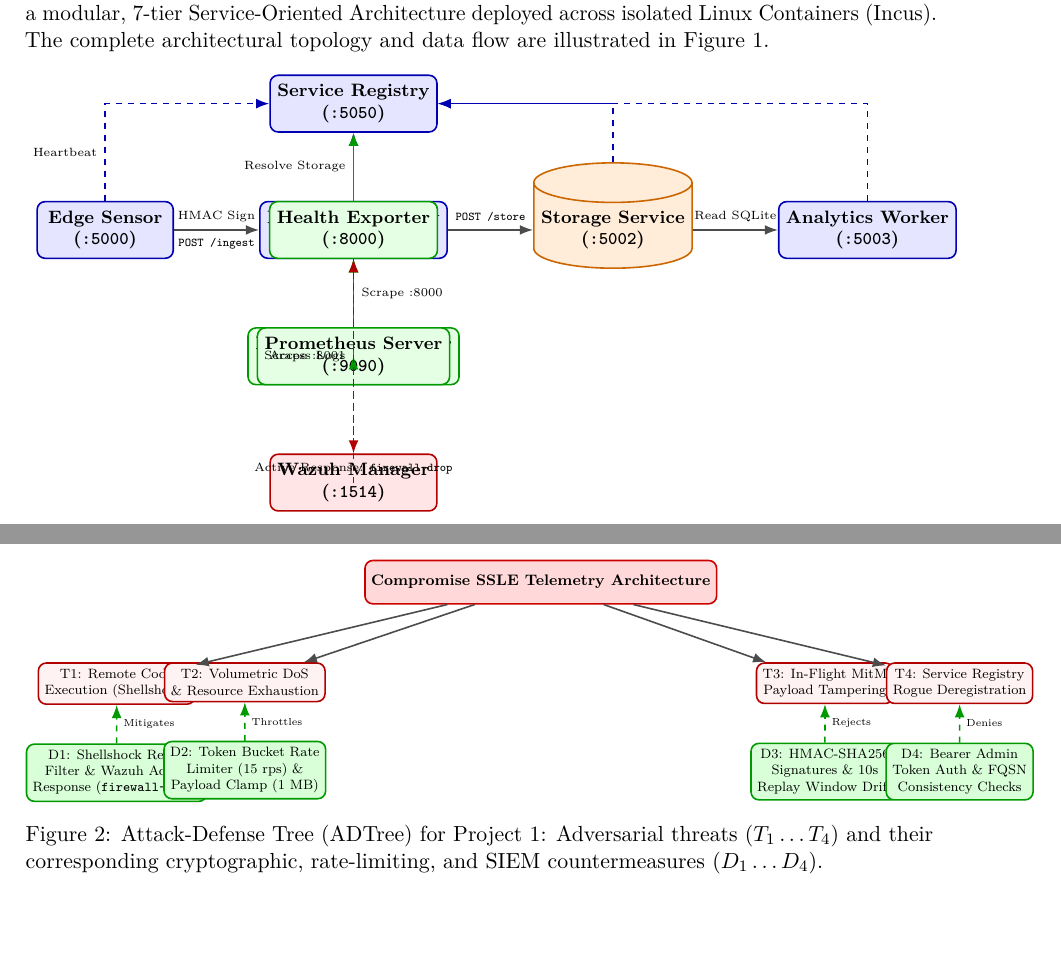
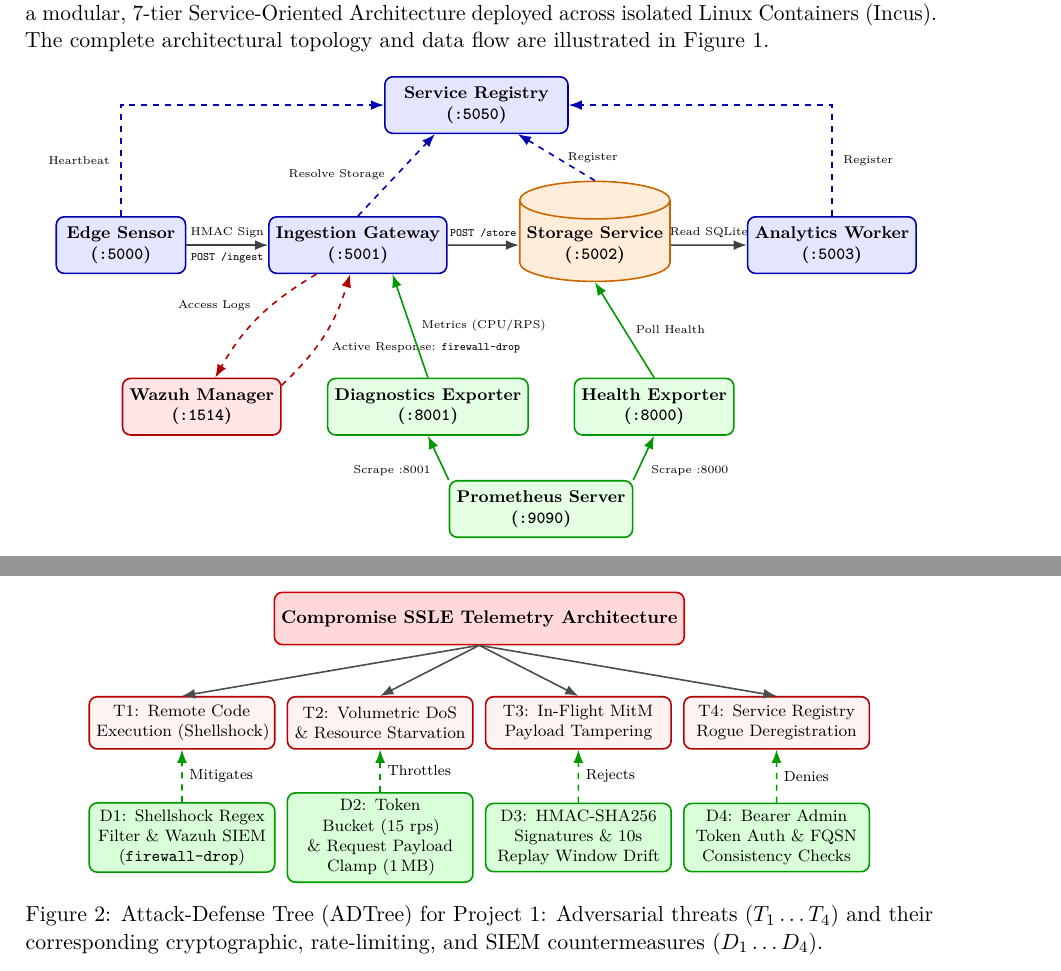
Before and after one commit to pedroMPMartins/SSLE_proj1, a LaTeX paper (report/main.tex, which reads report/sections/03_architecture.tex, report/sections/04_risk_management.tex): two parts of pages 6 and 9 of 20, joined at a grey line, cut so that both start at the same text, the shorter picture padded with empty space. Compiled offline with pdfLaTeX.

Commit message:
Fixed some figures

```diff
--- a/report/sections/03_architecture.tex
+++ b/report/sections/03_architecture.tex
@@ -6,47 +6,56 @@
 \begin{figure}[htbp]
 \centering
 \begin{tikzpicture}[
-    node distance=1.2cm and 1.5cm,
-    service/.style={rectangle, draw=blue!70!black, fill=blue!10, rounded corners, thick, minimum width=2.4cm, minimum height=1.0cm, align=center, font=\footnotesize\bfseries},
-    monitor/.style={rectangle, draw=green!60!black, fill=green!10, rounded corners, thick, minimum width=2.4cm, minimum height=1.0cm, align=center, font=\footnotesize\bfseries},
-    security/.style={rectangle, draw=red!70!black, fill=red!10, rounded corners, thick, minimum width=2.4cm, minimum height=1.0cm, align=center, font=\footnotesize\bfseries},
-    storage/.style={cylinder, shape border rotate=90, draw=orange!80!black, fill=orange!15, aspect=0.25, thick, minimum width=2.2cm, minimum height=1.2cm, align=center, font=\footnotesize\bfseries},
-    edge/.style={-Latex, thick, draw=black!70},
-    secedge/.style={-Latex, dashed, thick, draw=red!70!black}
+    scale=0.95, transform shape,
+    service/.style={rectangle, draw=blue!70!black, fill=blue!10, rounded corners, thick, minimum width=2.4cm, minimum height=1.05cm, align=center, font=\footnotesize\bfseries},
+    monitor/.style={rectangle, draw=green!60!black, fill=green!10, rounded corners, thick, minimum width=2.4cm, minimum height=1.05cm, align=center, font=\footnotesize\bfseries},
+    security/.style={rectangle, draw=red!70!black, fill=red!10, rounded corners, thick, minimum width=2.4cm, minimum height=1.05cm, align=center, font=\footnotesize\bfseries},
+    storage/.style={cylinder, shape border rotate=90, draw=orange!80!black, fill=orange!15, aspect=0.25, thick, minimum width=2.3cm, minimum height=1.15cm, align=center, font=\footnotesize\bfseries},
+    edge/.style={-Latex, thick, draw=black!75},
+    secedge/.style={-Latex, dashed, thick, draw=red!70!black},
+    regedge/.style={-Latex, dashed, thick, draw=blue!70!black},
+    monedge/.style={-Latex, thick, draw=green!60!black}
 ]
 
-% Nodes
-\node[service] (sensor) {Edge Sensor\\(\texttt{:5000})};
-\node[service, right=of sensor] (ingest) {Ingestion Gateway\\(\texttt{:5001})};
-\node[service, above=of ingest] (registry) {Service Registry\\(\texttt{:5050})};
-\node[storage, right=of ingest] (storage) {Storage Service\\(\texttt{:5002})};
-\node[service, right=of storage] (analytics) {Analytics Worker\\(\texttt{:5003})};
+% ==================== ROW 1 (TOP): Service Discovery ====================
+\node[service, minimum width=3.4cm] (registry) at (6.6, 2.6) {Service Registry\\(\texttt{:5050})};
 
-\node[monitor, below=of registry] (health) {Health Exporter\\(\texttt{:8000})};
-\node[monitor, below=of ingest] (diag) {Diagnostics Exporter\\(\texttt{:8001})};
-\node[monitor, below=of health] (prom) {Prometheus Server\\(\texttt{:9090})};
-\node[security, below=of diag] (wazuh) {Wazuh Manager\\(\texttt{:1514})};
+% ==================== ROW 2 (MIDDLE): Data Pipeline ====================
+\node[service] (sensor) at (0.0, 0.0) {Edge Sensor\\(\texttt{:5000})};
+\node[service] (ingest) at (4.4, 0.0) {Ingestion Gateway\\(\texttt{:5001})};
+\node[storage] (storage) at (8.8, 0.0) {Storage Service\\(\texttt{:5002})};
+\node[service] (analytics) at (13.2, 0.0) {Analytics Worker\\(\texttt{:5003})};
 
-% Data flow connections
+% ==================== ROW 3 (BOTTOM): Exporters & SIEM ====================
+\node[security, minimum width=2.6cm] (wazuh) at (1.5, -3.0) {Wazuh Manager\\(\texttt{:1514})};
+\node[monitor, minimum width=2.6cm] (diag) at (5.7, -3.0) {Diagnostics Exporter\\(\texttt{:8001})};
+\node[monitor, minimum width=2.6cm] (health) at (9.9, -3.0) {Health Exporter\\(\texttt{:8000})};
+
+% ==================== ROW 4: Prometheus ====================
+\node[monitor, minimum width=3.4cm] (prom) at (7.8, -4.9) {Prometheus Server\\(\texttt{:9090})};
+
+% ----------------- Connections: Data Flow -----------------
 \draw[edge] (sensor) -- node[above, font=\tiny] {HMAC Sign} node[below, font=\tiny] {\texttt{POST /ingest}} (ingest);
 \draw[edge] (ingest) -- node[above, font=\tiny] {\texttt{POST /store}} (storage);
 \draw[edge] (storage) -- node[above, font=\tiny] {Read SQLite} (analytics);
 
-% Registry connections
-\draw[edge, dashed, draw=blue!70!black] (sensor) |- node[near start, left, font=\tiny] {Heartbeat} (registry);
-\draw[edge, dashed, draw=blue!70!black] (ingest) -- node[left, font=\tiny] {Resolve Storage} (registry);
-\draw[edge, dashed, draw=blue!70!black] (storage) |- (registry);
-\draw[edge, dashed, draw=blue!70!black] (analytics) |- (registry);
+% ----------------- Connections: Registry Discovery -----------------
+\draw[regedge] (sensor.north) |- node[near start, left=2pt, font=\tiny] {Heartbeat} (registry.west);
+\draw[regedge] (ingest.north) -- node[left=2pt, font=\tiny] {Resolve Storage} (registry.215);
+\draw[regedge] (storage.north) -- node[right=2pt, font=\tiny] {Register} (registry.325);
+\draw[regedge] (analytics.north) |- node[near start, right=2pt, font=\tiny] {Register} (registry.east);
 
-% Observability connections
-\draw[edge, draw=green!60!black] (health) -- (registry);
-\draw[edge, draw=green!60!black] (diag) -- (ingest);
-\draw[edge, draw=green!60!black] (prom) -- node[right, font=\tiny] {Scrape :8000} (health);
-\draw[edge, draw=green!60!black] (prom) -| node[near end, left, font=\tiny] {Scrape :8001} (diag);
+% ----------------- Connections: Wazuh SIEM -----------------
+\draw[secedge] (ingest.215) to[bend right=15] node[above left, font=\tiny] {Access Logs} (wazuh.65);
+\draw[secedge] (wazuh.15) to[bend right=15] node[below right, font=\tiny] {Active Response: \texttt{firewall-drop}} (ingest.255);
 
-% Security connections
-\draw[secedge] (ingest) -- node[left, font=\tiny] {Access Logs} (wazuh);
-\draw[secedge] (wazuh) -| node[near start, above, font=\tiny] {Active Response: \texttt{firewall-drop}} (ingest);
+% ----------------- Connections: Exporters -----------------
+\draw[monedge] (diag.north) -- node[right=2pt, font=\tiny] {Metrics (CPU/RPS)} (ingest.320);
+\draw[monedge] (health.north) -- node[right=2pt, font=\tiny] {Poll Health} (storage.south);
+
+% ----------------- Connections: Prometheus Scraping -----------------
+\draw[monedge] (prom.north west) -- node[below left, font=\tiny] {Scrape :8001} (diag.south);
+\draw[monedge] (prom.north east) -- node[below right, font=\tiny] {Scrape :8000} (health.south);
 
 \end{tikzpicture}
 \caption{End-to-End SSLE Project 1 Architecture: Multi-tier microservices, dual Prometheus observability exporters, Wazuh SIEM log shipping, and automated Active Response feedback loop.}
--- a/report/sections/04_risk_management.tex
+++ b/report/sections/04_risk_management.tex
@@ -18,39 +18,40 @@
 \begin{figure}[htbp]
 \centering
 \begin{tikzpicture}[
-    scale=0.85, transform shape,
-    goal/.style={rectangle, draw=red!80!black, fill=red!15, rounded corners, thick, align=center, font=\footnotesize\bfseries, minimum height=0.9cm},
-    attack/.style={rectangle, draw=red!70!black, fill=red!5, rounded corners, thick, align=center, font=\scriptsize, minimum height=0.8cm},
-    defense/.style={rectangle, draw=green!60!black, fill=green!15, rounded corners, thick, align=center, font=\scriptsize, minimum height=0.8cm},
-    gate/.style={circle, draw=black!80, fill=gray!20, thick, font=\tiny\bfseries, inner sep=1.5pt},
+    scale=0.92, transform shape,
+    goal/.style={rectangle, draw=red!80!black, fill=red!15, rounded corners, thick, align=center, font=\small\bfseries, minimum height=1.0cm, minimum width=7.0cm},
+    attack/.style={rectangle, draw=red!70!black, fill=red!5, rounded corners, thick, align=center, font=\footnotesize, minimum height=1.0cm, text width=3.3cm},
+    defense/.style={rectangle, draw=green!60!black, fill=green!15, rounded corners, thick, align=center, font=\footnotesize, minimum height=1.2cm, text width=3.3cm},
     edge/.style={-Latex, thick, draw=black!70},
     defedge/.style={-Latex, dashed, thick, draw=green!60!black}
 ]
 
-% Root
-\node[goal] (root) {Compromise SSLE Telemetry Architecture};
+% Root Goal at (0, 0)
+\node[goal] (root) at (0, 0) {Compromise SSLE Telemetry Architecture};
 
-% Tier 1 Attacks
-\node[attack, below left=1.2cm and 3.5cm of root] (t1) {T1: Remote Code\\Execution (Shellshock)};
-\node[attack, below left=1.2cm and 0.8cm of root] (t2) {T2: Volumetric DoS\\\& Resource Exhaustion};
-\node[attack, below right=1.2cm and 0.8cm of root] (t3) {T3: In-Flight MitM\\Payload Tampering};
-\node[attack, below right=1.2cm and 3.5cm of root] (t4) {T4: Service Registry\\Rogue Deregistration};
+% Tier 1 Attacks at y = -2.0
+\node[attack] (t1) at (-5.7, -2.0) {T1: Remote Code\\Execution (Shellshock)};
+\node[attack] (t2) at (-1.9, -2.0) {T2: Volumetric DoS\\\& Resource Starvation};
+\node[attack] (t3) at (1.9, -2.0) {T3: In-Flight MitM\\Payload Tampering};
+\node[attack] (t4) at (5.7, -2.0) {T4: Service Registry\\Rogue Deregistration};
 
-\draw[edge] (root) -- (t1);
-\draw[edge] (root) -- (t2);
-\draw[edge] (root) -- (t3);
-\draw[edge] (root) -- (t4);
+% Edges from root to attacks
+\draw[edge] (root.south) -- (t1.north);
+\draw[edge] (root.south) -- (t2.north);
+\draw[edge] (root.south) -- (t3.north);
+\draw[edge] (root.south) -- (t4.north);
 
-% Defenses
-\node[defense, below=0.8cm of t1] (d1) {D1: Shellshock Regex\\Filter \& Wazuh Active\\Response (\texttt{firewall-drop})};
-\node[defense, below=0.8cm of t2] (d2) {D2: Token Bucket Rate\\Limiter (15 rps) \&\\Payload Clamp (1 MB)};
-\node[defense, below=0.8cm of t3] (d3) {D3: HMAC-SHA256\\Signatures \& 10s\\Replay Window Drift};
-\node[defense, below=0.8cm of t4] (d4) {D4: Bearer Admin\\Token Auth \& FQSN\\Consistency Checks};
+% Defenses at y = -4.2
+\node[defense] (d1) at (-5.7, -4.2) {D1: Shellshock Regex\\Filter \& Wazuh SIEM\\(\texttt{firewall-drop})};
+\node[defense] (d2) at (-1.9, -4.2) {D2: Token Bucket (15 rps)\\\& Request Payload\\Clamp ($1\,\text{MB}$)};
+\node[defense] (d3) at (1.9, -4.2) {D3: HMAC-SHA256\\Signatures \& 10s\\Replay Window Drift};
+\node[defense] (d4) at (5.7, -4.2) {D4: Bearer Admin\\Token Auth \& FQSN\\Consistency Checks};
 
-\draw[defedge] (d1) -- node[right, font=\tiny] {Mitigates} (t1);
-\draw[defedge] (d2) -- node[right, font=\tiny] {Throttles} (t2);
-\draw[defedge] (d3) -- node[right, font=\tiny] {Rejects} (t3);
-\draw[defedge] (d4) -- node[right, font=\tiny] {Denies} (t4);
+% Defenses to attacks
+\draw[defedge] (d1) -- node[right, font=\scriptsize] {Mitigates} (t1);
+\draw[defedge] (d2) -- node[right, font=\scriptsize] {Throttles} (t2);
+\draw[defedge] (d3) -- node[right, font=\scriptsize] {Rejects} (t3);
+\draw[defedge] (d4) -- node[right, font=\scriptsize] {Denies} (t4);
 
 \end{tikzpicture}
 \caption{Attack-Defense Tree (ADTree) for Project 1: Adversarial threats ($T_1 \dots T_4$) and their corresponding cryptographic, rate-limiting, and SIEM countermeasures ($D_1 \dots D_4$).}
```
Also changed, not shown: TODO.md (+2 -2 lines), report/main.pdf.
